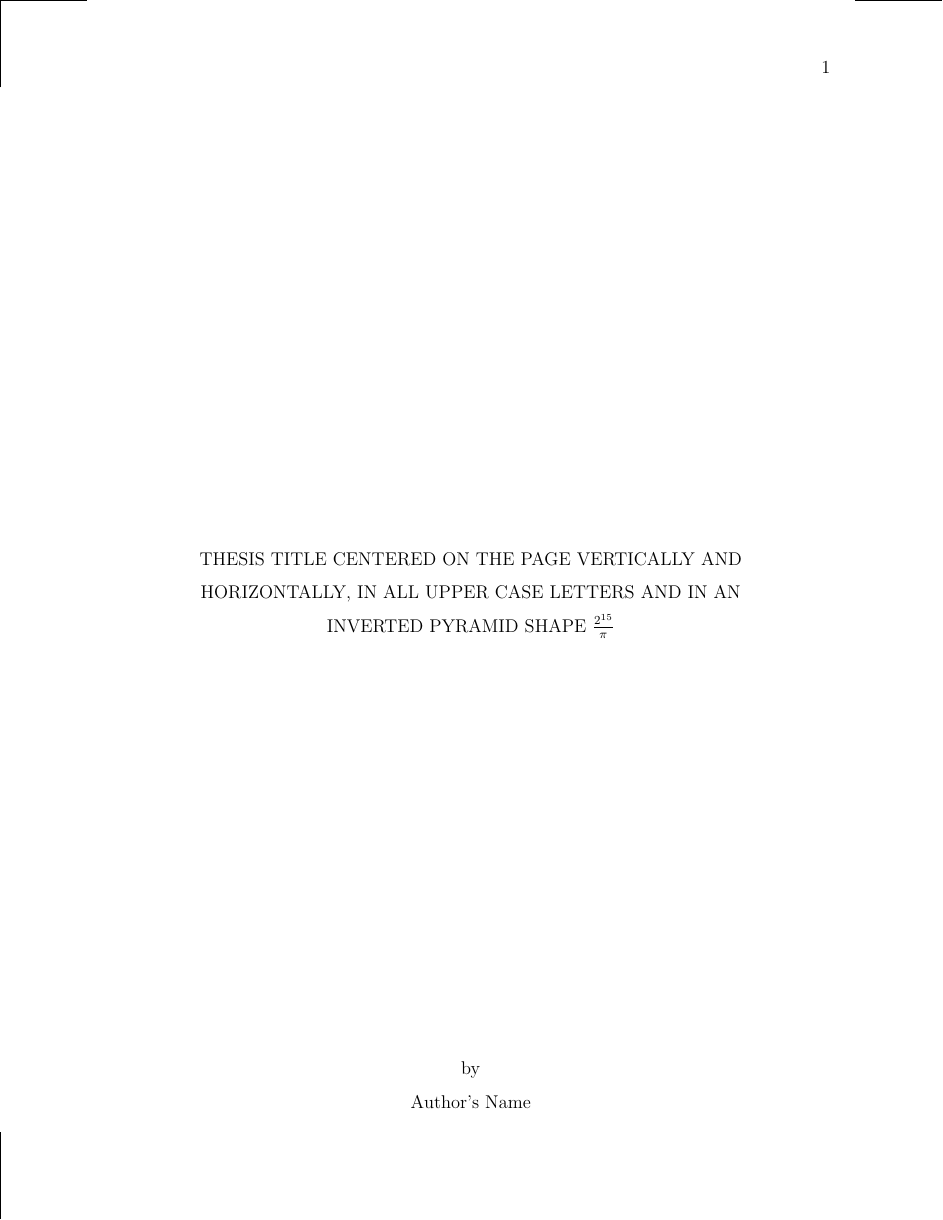
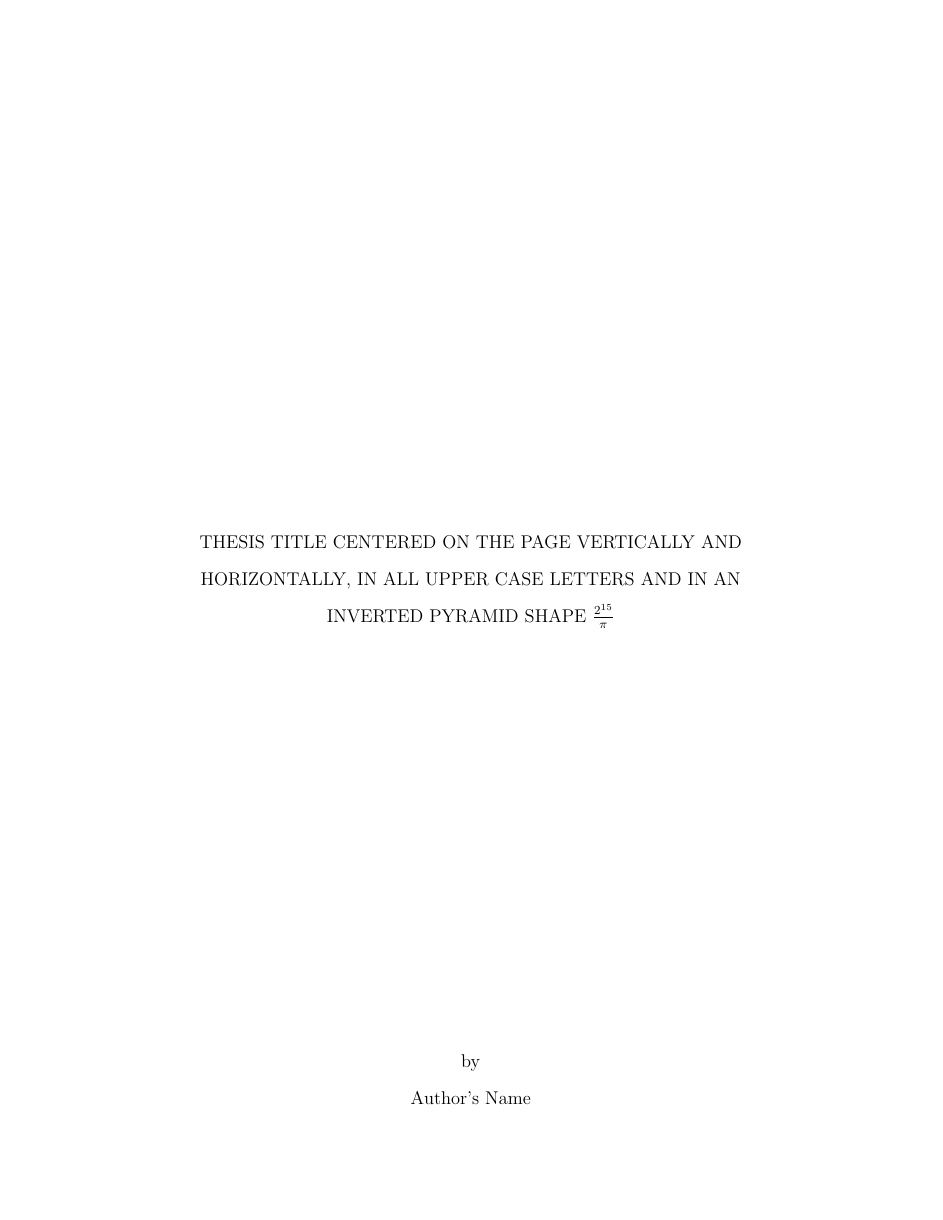
Before and after one commit to miligithub/MinesThesisTemplate, a LaTeX thesis (mines-thesis-template.tex, which reads mines-thesis.cls): page 1 of 4. Compiled offline with pdfLaTeX.

```diff
--- a/mines-thesis-template.tex
+++ b/mines-thesis-template.tex
@@ -1,9 +1,12 @@
-\documentclass[12pt,oneside,showtrims]{mines-thesis}
+\documentclass[letterpaper,12pt]{mines-thesis}
 %========================================
 %                              Set-up
 %========================================
-\spacing{1.5}
-
+% Text will be double spaced or 1.5 spaced.
+%\OnehalfSpacing
+%\OnehalfSpacing*
+%\DoubleSpacing
+%\DoubleSpacing*
 
 %========================================
 %                            Front Matter
@@ -58,11 +61,12 @@
 %\usepackage{titlepages}  % code of the example titlepages
 %\usepackage{memlays}     % extra layout diagrams
 %\usepackage{dpfloat}     % floats on facing pages
-\usepackage{fonttable}[2009/04/01]   % font tables
+%\usepackage{fonttable}[2009/04/01]   % font tables
 
 \begin{document}
-	\maketitlepage
-	\makecopyrightpage
+%	\maketitlepage
+%	\makecopyrightpage
+	\makefrontmatter
 %	\year
 %========================================
 %                              Main Body
--- a/mines-thesis.cls
+++ b/mines-thesis.cls
@@ -30,14 +30,14 @@
 \newboolean{review}
 \DeclareOption{draft}{\setboolean{review}{true}}
 \DeclareOption{final}{\setboolean{review}{false}
-\PassOptionsToClass{letterpaper,12pt,oneside,onecolumn,openany}{memoir}}
+\PassOptionsToClass{letterpaper,12pt,oneside,onecolumn,final,openany}{report}}
 \DeclareOption*{
 \PassOptionsToClass{\CurrentOption}{memoir}
 }
-\ExecuteOptions{draft}
+\ExecuteOptions{draft,letterpaper,12pt}
 \ProcessOptions\relax
 \LoadClassWithOptions{memoir}
-\newcommand{\spacing}[1]{\renewcommand{\baselinestretch}{#1}}
+
 \def\year#1{\gdef\@year{#1}}
 \def\degree#1#2{\gdef\@degreelv{#1}\@degreename{#2}}
 \def\advisor#1{\gdef\@advisor{#1}}
@@ -54,47 +54,43 @@
 \gdef\@department{Department of Some Name}
 \gdef\@departmenthead{Dr. Department Head}
 \setpagecc{11in}{8.5in}{*}
-\settypeblocksize{\paperheight}{\paperwidth}{*}
 \setlrmarginsandblock{1in}{*}{*}
 \setulmarginsandblock{1in}{*}{*}
+\setheadfoot{\onelineskip}{2\onelineskip}
+\setheaderspaces{*}{2\onelineskip}{*}
+\DoubleSpacing
 \checkandfixthelayout
 
-\def\makefrontmatter{
-\pagestyle {empty}
-\pagenumbering {roman}
+\newcommand{\makefrontmatter}{
+  \pagenumbering{roman}
+\pagestyle{empty}
 \maketitlepage
-\pagestyle {empty}
+\pagestyle{empty}
 \makecopyrightpage
-\setcounter {page} {3}
-\makeabstract
-\pagestyle {fancy}
-\@ifdefined {@dedication}{\makededication}
-\@ifdefined {@acknowledgements}{\makeacknowledgements}
-\tableofcontents
-\ifthenelse{\boolean{hastables}}{\listoftables}{}
-\ifthenelse{\boolean{hasfigures}}{\listoffigures}{}
+\pagestyle{plain}
 \newpage
-\pagenumbering {arabic}
-\setcounter {page}{1}}
-\def\maketitlepage{
+\pagenumbering{arabic}
+  \setcounter{page}{1}
+}
+\newcommand{\maketitlepage}{
 \clearpage
 \vspace*{\fill}
-\centering
 \begin{center}
 \begin{minipage}{.8\textwidth}
 \centering
 \MakeUppercase{\@title}
 \end{minipage}
 \end{center}
-\vspace{\fill}
+  \vspace{\fill}
+  \begin{center}
 by\\
-\@author
+    \@author
+\end{center}
 \clearpage
 }
-\def\makecopyrightpage{
-\clearpage
+\newcommand{\makecopyrightpage}{
+  \clearpage
 \vspace*{\fill}
-\centering
 \begin{center}
 \begin{minipage}{.8\textwidth}
 \centering
```
Also changed, not shown: lintex.ind (deleted), lintex.pdf, mines-thesis-template.pdf, mines-thesis-template.tex (12 more changed lines), 14 other files.
